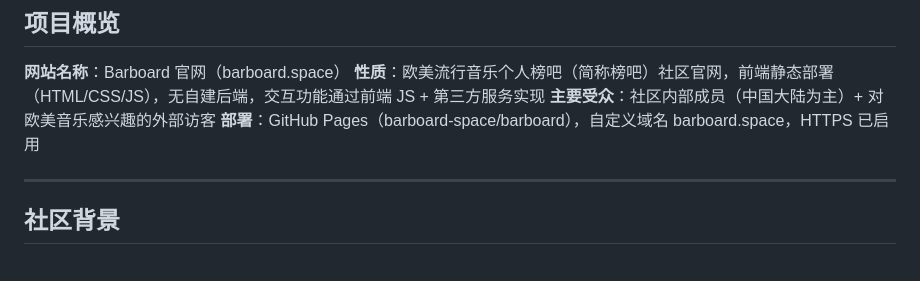
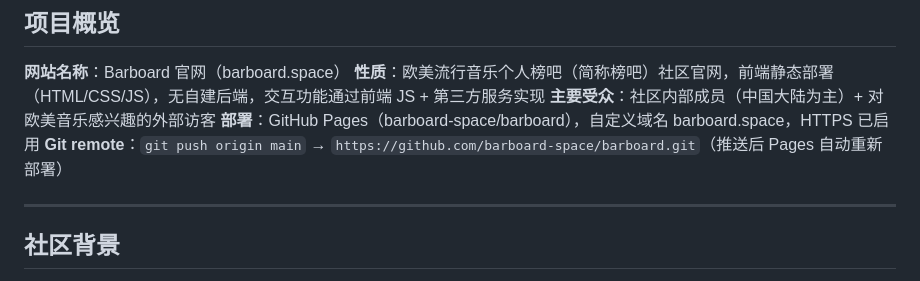
Before and after one commit to barboard-space/barboard, a Markdown page: CLAUDE.md, the part around the change. Rendered like a GitHub page.

Commit message:
Add git remote push target to CLAUDE.md
Co-Authored-By: Claude Sonnet 4.6 <noreply@anthropic.com>

```diff
--- a/CLAUDE.md
+++ b/CLAUDE.md
@@ -6,6 +6,7 @@
 **性质**：欧美流行音乐个人榜吧（简称榜吧）社区官网，前端静态部署（HTML/CSS/JS），无自建后端，交互功能通过前端 JS + 第三方服务实现
 **主要受众**：社区内部成员（中国大陆为主）+ 对欧美音乐感兴趣的外部访客
 **部署**：GitHub Pages（barboard-space/barboard），自定义域名 barboard.space，HTTPS 已启用
+**Git remote**：`git push origin main` → `https://github.com/barboard-space/barboard.git`（推送后 Pages 自动重新部署）
 
 ---
 
```
